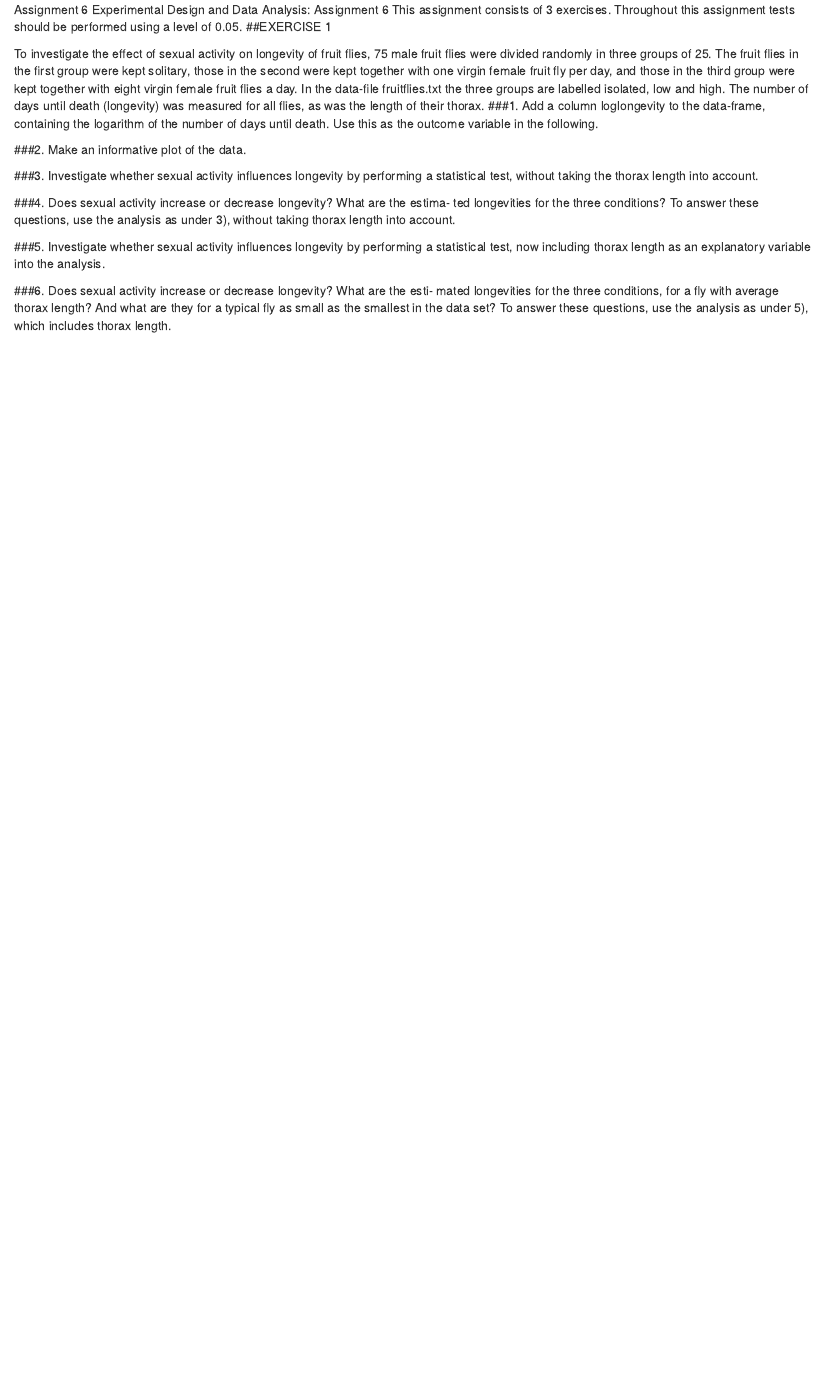
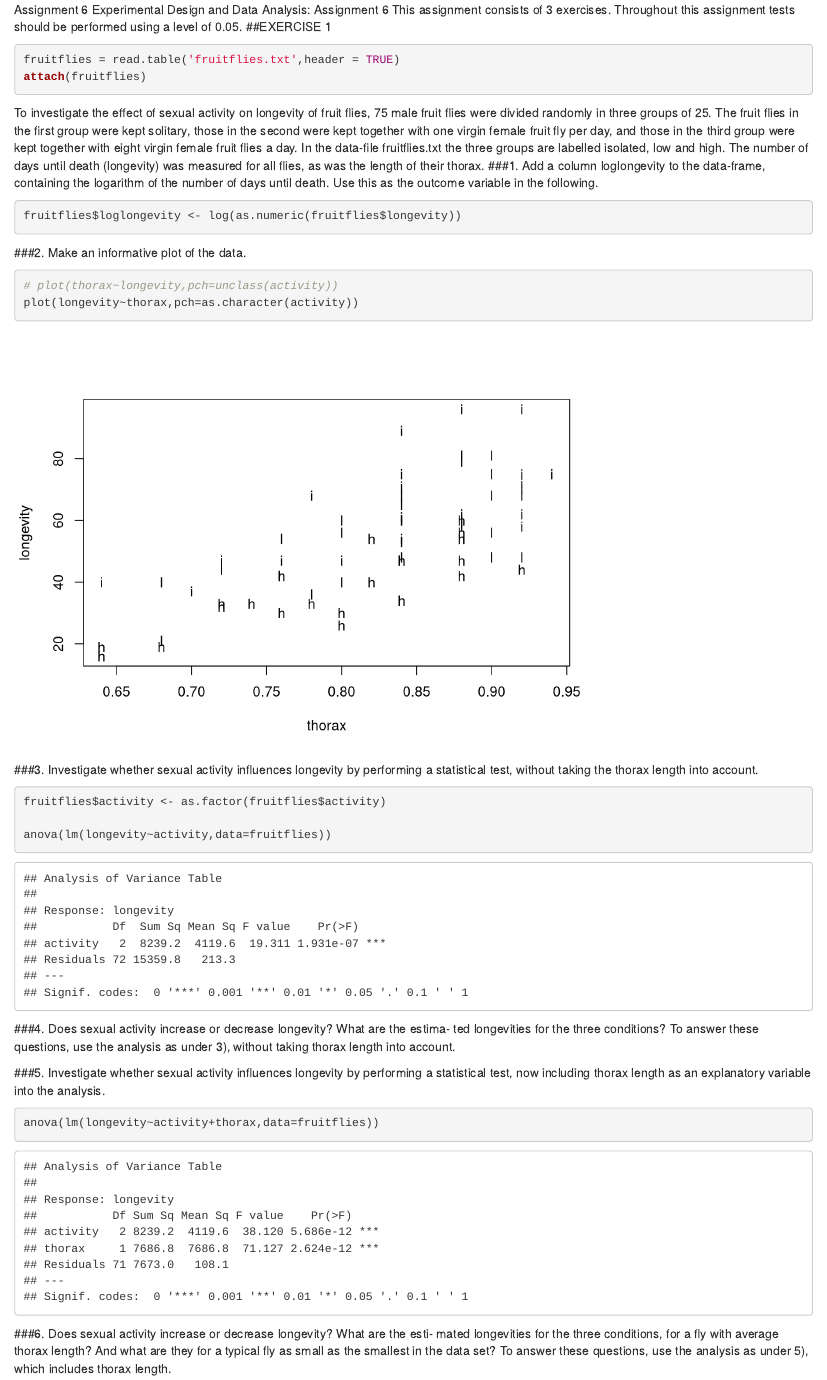
Before and after one commit to arashparnia/Experimental-Design-and-Data-Analysis, an R Markdown document (Assignment6/assignment6.Rmd): the page in a window 1100 px wide, from 70 px down. Rendered offline with R 4.5, knitr and Pandoc, with nearby package versions.

Commit message:
assignment6

````diff
--- a/Assignment6/assignment6.Rmd
+++ b/Assignment6/assignment6.Rmd
@@ -7,23 +7,29 @@ Experimental Design and Data Analysis: Assignment 6
 This assignment consists of 3 exercises. Throughout this assignment tests should be performed using a level of 0.05.
 ##EXERCISE 1
 ```{r}
-
+fruitflies = read.table('fruitflies.txt',header = TRUE)
+attach(fruitflies)
 ```
 
 To investigate the effect of sexual activity on longevity of fruit flies, 75 male fruit flies were divided randomly in three groups of 25. The fruit flies in the first group were kept solitary, those in the second were kept together with one virgin female fruit fly per day, and those in the third group were kept together with eight virgin female fruit flies a day. In the data-file fruitflies.txt the three groups are labelled isolated, low and high. The number of days until death (longevity) was measured for all flies, as was the length of their thorax.
 ###1. Add a column loglongevity to the data-frame, containing the logarithm of the number of days until death. Use this as the outcome variable in the following.
 ```{r}
-
+fruitflies$loglongevity <- log(as.numeric(fruitflies$longevity))
 ```
 
 ###2. Make an informative plot of the data.
 ```{r}
 
+
+# plot(thorax~longevity,pch=unclass(activity))
+plot(longevity~thorax,pch=as.character(activity))
 ```
 
 ###3. Investigate whether sexual activity influences longevity by performing a statistical test, without taking the thorax length into account.
 ```{r}
+fruitflies$activity <- as.factor(fruitflies$activity)
 
+anova(lm(longevity~activity,data=fruitflies))
 ```
 
 ###4. Does sexual activity increase or decrease longevity? What are the estima- ted longevities for the three conditions? To answer these questions, use the analysis as under 3), without taking thorax length into account.
@@ -33,7 +39,7 @@ To investigate the effect of sexual activity on longevity of fruit flies, 75 mal
 
 ###5. Investigate whether sexual activity influences longevity by performing a statistical test, now including thorax length as an explanatory variable into the analysis.
 ```{r}
-
+anova(lm(longevity~activity+thorax,data=fruitflies))
 ```
 ###6. Does sexual activity increase or decrease longevity? What are the esti- mated longevities for the three conditions, for a fly with average thorax length? And what are they for a typical fly as small as the smallest in the data set? To answer these questions, use the analysis as under 5), which includes thorax length.
 ```{r}
````
Also changed, not shown: Assignment6/assignment6.nb.html, Assignment6/assignment6.Rmd (3 more changed lines), 1 other file.
